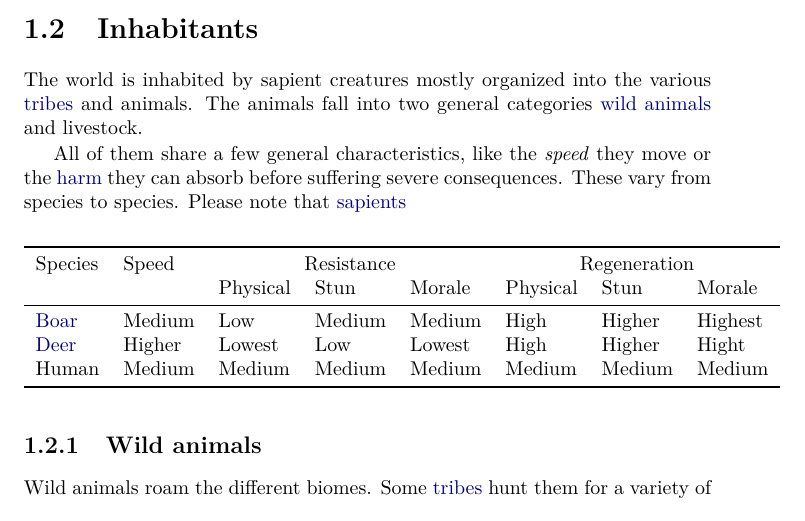
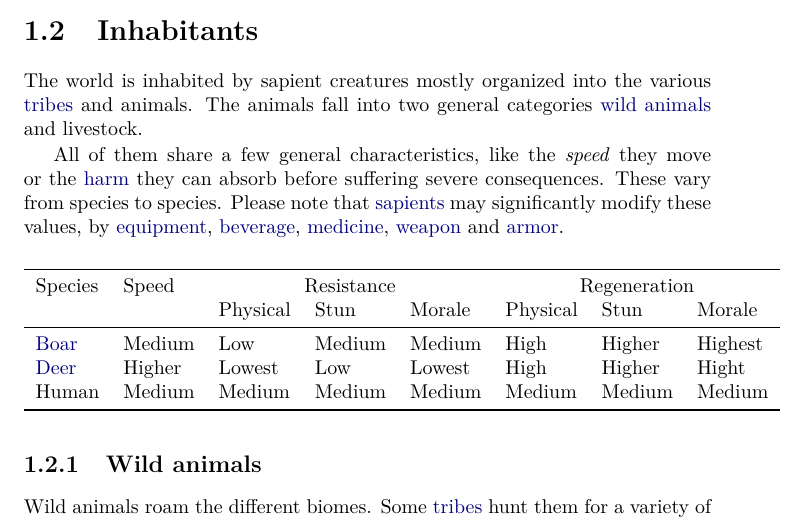
Before and after one commit to Einsied/TheTribes, a LaTeX book (doc/cultures_like.tex, which reads doc/chapters/world/inhabitants.tex): part of page 7 of 52, cut so that both start at the same text. Compiled offline with pdfLaTeX.

Commit message:
Ending an open sentence

```diff
--- a/doc/chapters/world/inhabitants.tex
+++ b/doc/chapters/world/inhabitants.tex
@@ -8,7 +8,9 @@ categories \hyperref[ch:World:Inhabitants:Animals]{wild animals} and
 All of them share a few general characteristics, like the \emph{speed} they
 move or the \hyperref[ch:Conflict:Combat]{harm} they can absorb before
 suffering severe consequences. These vary from species to species. Please note
-that \hyperref[ch:World:Inhabitants:Sapients]{sapients}
+that \hyperref[ch:World:Inhabitants:Sapients]{sapients} may significantly
+modify these values, by \gls{Equipment}, \gls{Drink}, \gls{Medicine},
+\gls{Weapon} and \gls{Armor}.
 
 \begin{longtable}{l l lll lll}
 	\toprule
```
